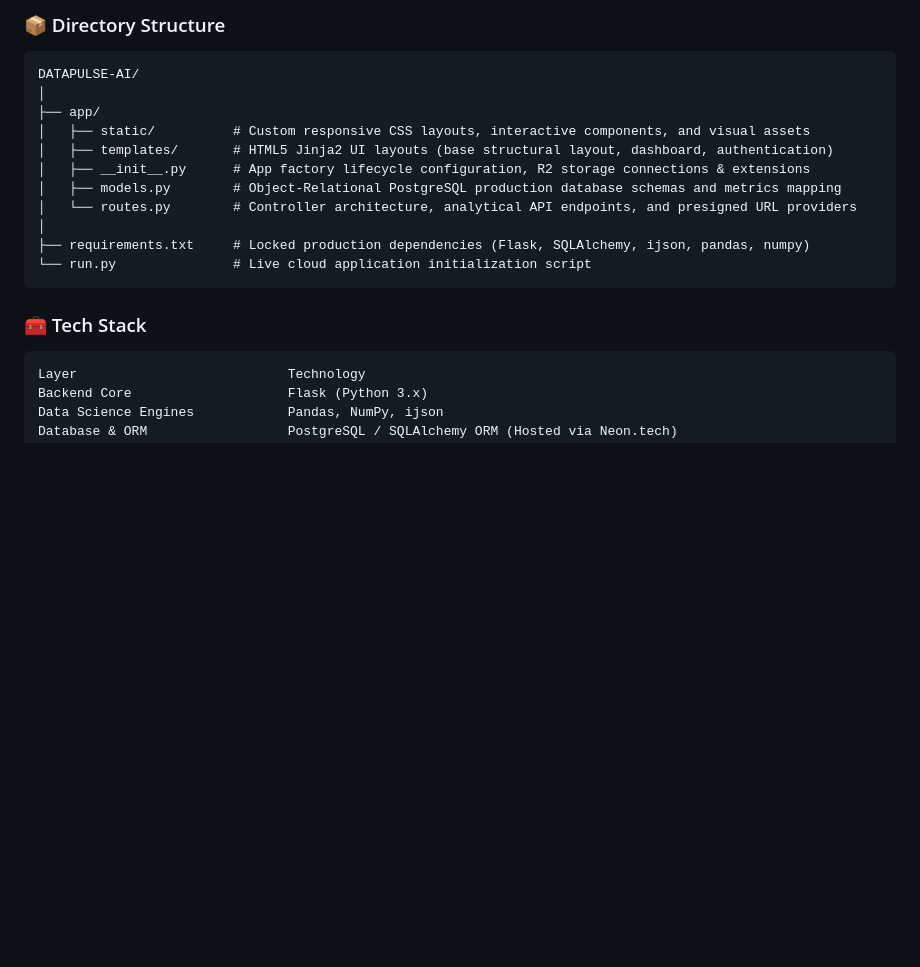
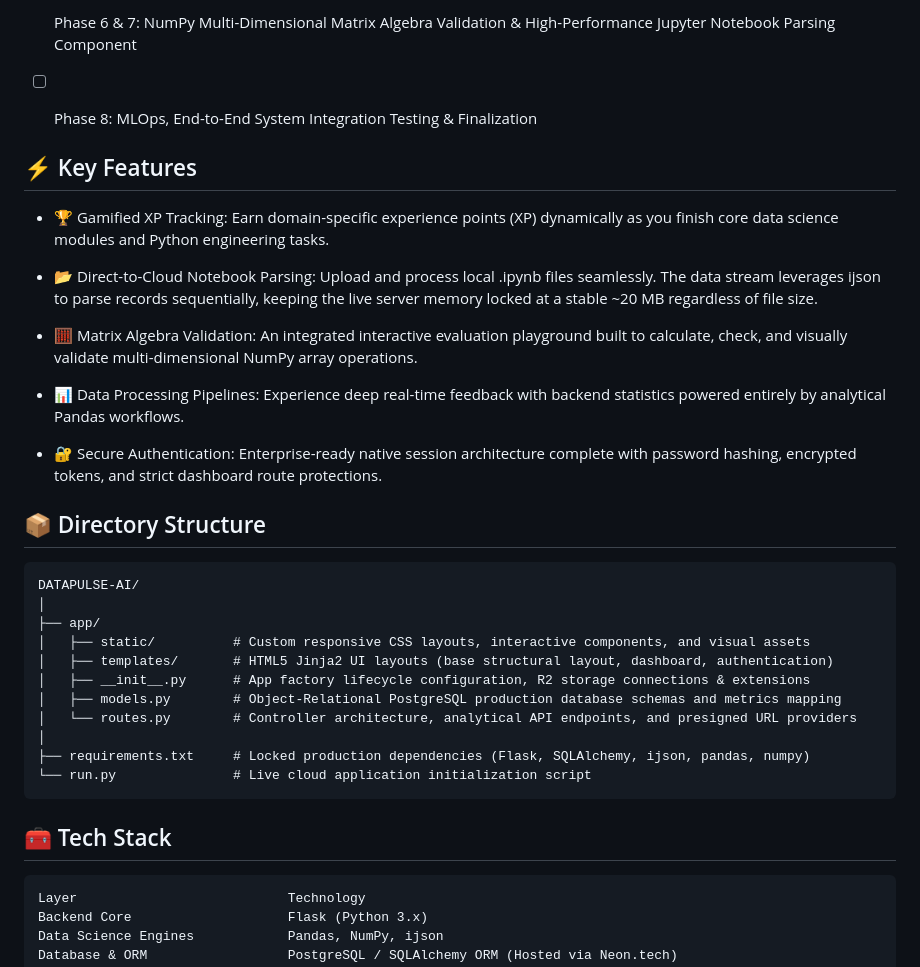
Before and after one commit to SamratB8/DataPulse-AI, a Markdown page: README.md, the part around one of its changes. Rendered like a GitHub page; blank space fills up the shorter version.

````diff
--- a/README.md
+++ b/README.md
@@ -61,5 +64,20 @@ DataPulse-AI uses a highly optimized, decoupled **production-grade cloud topolog
 
-### 📦 Directory Structure
+* [ ] Phase 6 & 7: NumPy Multi-Dimensional Matrix Algebra Validation & High-Performance Jupyter Notebook Parsing Component
+
+* [ ] Phase 8: MLOps, End-to-End System Integration Testing & Finalization
+
+## ⚡ Key Features
+* 🏆 Gamified XP Tracking: Earn domain-specific experience points (XP) dynamically as you finish core data science modules and Python engineering tasks.
+
+* 📂 Direct-to-Cloud Notebook Parsing: Upload and process local .ipynb files seamlessly. The data stream leverages ijson to parse records sequentially, keeping the live server memory locked at a stable ~20 MB regardless of file size.
+
+* 🧮 Matrix Algebra Validation: An integrated interactive evaluation playground built to calculate, check, and visually validate multi-dimensional NumPy array operations.
+
+* 📊 Data Processing Pipelines: Experience deep real-time feedback with backend statistics powered entirely by analytical Pandas workflows.
+
+* 🔐 Secure Authentication: Enterprise-ready native session architecture complete with password hashing, encrypted tokens, and strict dashboard route protections.
+
+## 📦 Directory Structure
 ```text
 DATAPULSE-AI/
 │
@@ -74,7 +92,7 @@ DATAPULSE-AI/
 └── run.py               # Live cloud application initialization script
 ```
 
-### 🧰 Tech Stack
+## 🧰 Tech Stack
 ```text
 Layer                           Technology
 Backend Core                    Flask (Python 3.x)
````
Also changed, not shown: other parts of README.md (+21 -18 lines).
